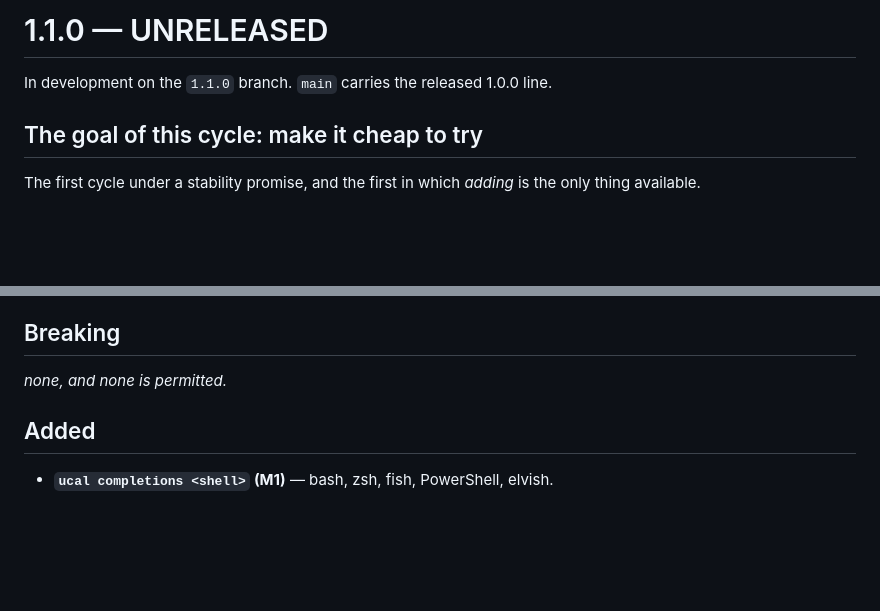
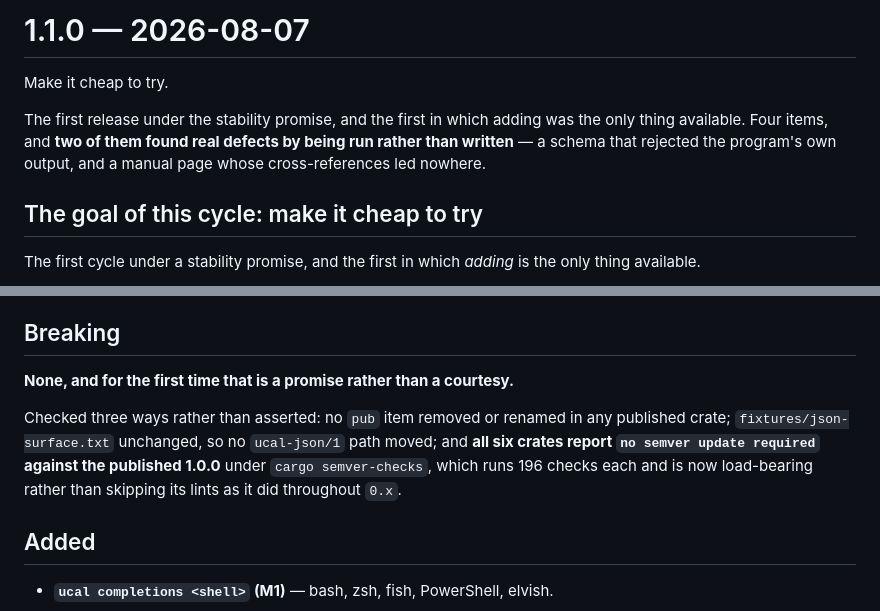
Before and after one commit to vulogov/ucal, a Markdown page: Documentation/Release_Notes/1.1.0.md, 2 parts joined by grey strips. Drawn GitHub-style; blank space fills up the shorter version.

Commit message:
Close the 1.1.0 cycle
Breaking is none, and for the first time that is a promise rather than a
courtesy. Checked three ways rather than asserted: no pub item removed or
renamed in any published crate; fixtures/json-surface.txt unchanged, so no
ucal-json/1 path moved; and all six crates report no semver update required
against the published 1.0.0, under a tool that runs 196 checks each and is now
load-bearing rather than skipping its lints as it did throughout 0.x.

Four items landed and two of them found real defects by being run rather than
written: a schema that rejected the program's own output, and a manual page
whose cross-references led nowhere.

```diff
--- a/Documentation/Release_Notes/1.1.0.md
+++ b/Documentation/Release_Notes/1.1.0.md
@@ -1,6 +1,11 @@
-# 1.1.0 — UNRELEASED
+# 1.1.0 — 2026-08-07
 
-In development on the `1.1.0` branch. `main` carries the released 1.0.0 line.
+Make it cheap to try.
+
+The first release under the stability promise, and the first in which adding was
+the only thing available. Four items, and **two of them found real defects by
+being run rather than written** — a schema that rejected the program's own
+output, and a manual page whose cross-references led nowhere.
 
 ## The goal of this cycle: make it cheap to try
 
@@ -70,7 +75,13 @@ estimating.
 
 ## Breaking
 
-_none, and none is permitted._
+**None, and for the first time that is a promise rather than a courtesy.**
+
+Checked three ways rather than asserted: no `pub` item removed or renamed in any
+published crate; `fixtures/json-surface.txt` unchanged, so no `ucal-json/1` path
+moved; and **all six crates report `no semver update required` against the
+published 1.0.0** under `cargo semver-checks`, which runs 196 checks each and
+is now load-bearing rather than skipping its lints as it did throughout `0.x`.
 
 ## Added
 
```
Also changed, not shown: Documentation/Release_Notes/README.md (+1 -1 lines).
